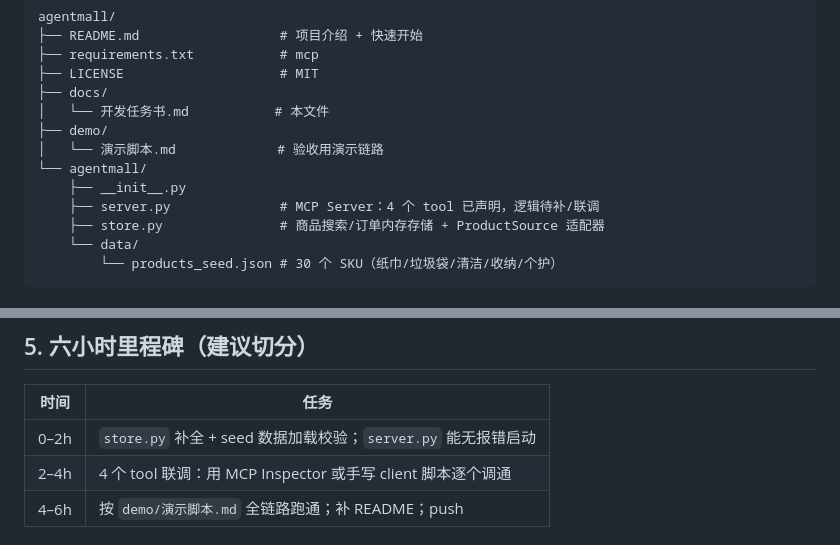
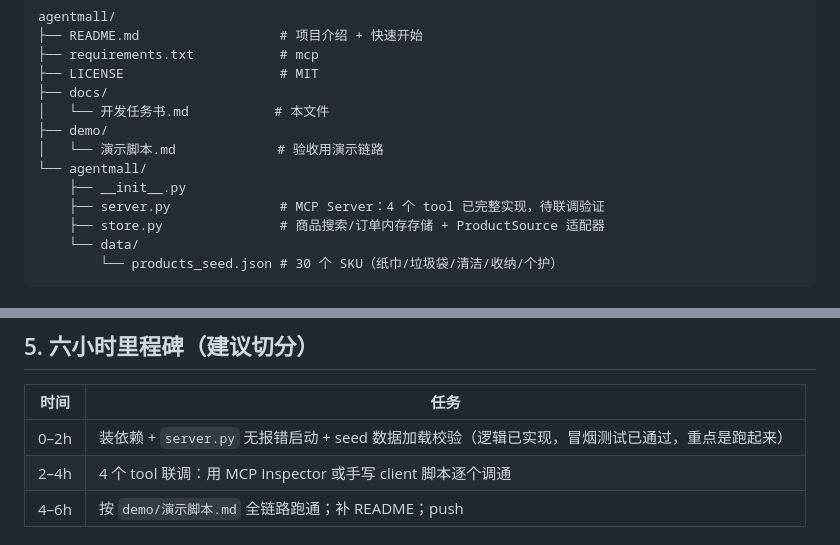
Before and after one commit to opc007/agentmall, a Markdown page: docs/开发任务书.md, 2 parts joined by grey strips. Drawn GitHub-style.

Commit message:
Docs: 修正任务书——逻辑已实现，重点联调

```diff
--- a/docs/开发任务书.md
+++ b/docs/开发任务书.md
@@ -40,7 +40,7 @@ agentmall/
 │   └── 演示脚本.md             # 验收用演示链路
 └── agentmall/
     ├── __init__.py
-    ├── server.py              # MCP Server：4 个 tool 已声明，逻辑待补/联调
+    ├── server.py              # MCP Server：4 个 tool 已完整实现，待联调验证
     ├── store.py               # 商品搜索/订单内存存储 + ProductSource 适配器
     └── data/
         └── products_seed.json # 30 个 SKU（纸巾/垃圾袋/清洁/收纳/个护）
@@ -71,7 +71,7 @@ agentmall/
 
 | 时间 | 任务 |
 |------|------|
-| 0–2h | `store.py` 补全 + seed 数据加载校验；`server.py` 能无报错启动 |
+| 0–2h | 装依赖 + `server.py` 无报错启动 + seed 数据加载校验（逻辑已实现，冒烟测试已通过，重点是跑起来） |
 | 2–4h | 4 个 tool 联调：用 MCP Inspector 或手写 client 脚本逐个调通 |
 | 4–6h | 按 `demo/演示脚本.md` 全链路跑通；补 README；push |
 
```
